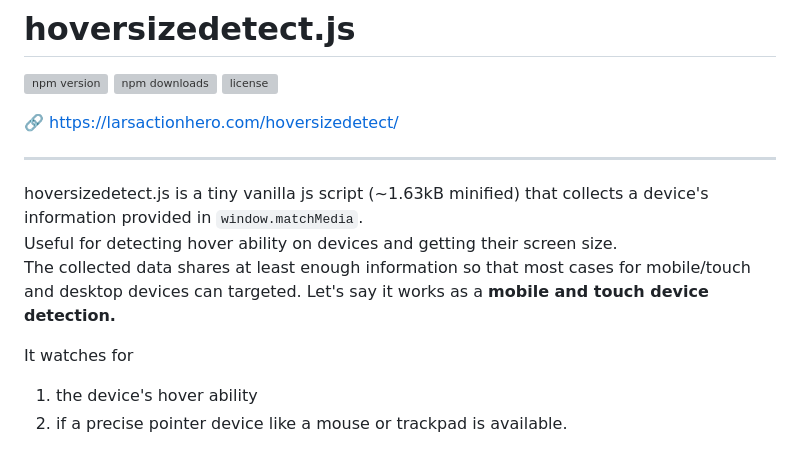
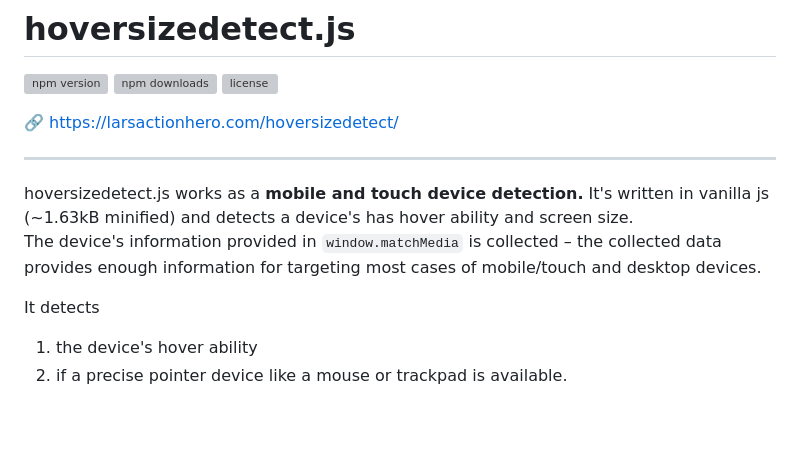
Before and after one commit to larsactionhero/hoversizedetect, a Markdown page: README.md, the part around the change. Drawn GitHub-style; blank space fills up the shorter version; grey boxes are pictures that could not be loaded.

Commit message:
Update README.md with clearer hoversizedetect.js description
Revised the description of hoversizedetect.js for clarity and improved structure.

```diff
--- a/README.md
+++ b/README.md
@@ -7,12 +7,11 @@
 
 -----
 
-hoversizedetect.js is a tiny vanilla js script (~1.63kB minified) that collects a device's information provided in `window.matchMedia`.
-Useful for detecting hover ability on devices and getting their screen size.
-The collected data shares at least enough information so that most cases for mobile/touch and desktop devices can targeted.
-Let's say it works as a **mobile and touch device detection.**
+hoversizedetect.js works as a **mobile and touch device detection.**
+It's written in vanilla js (~1.63kB minified) and detects a device's has hover ability and screen size.
+The device's information provided in `window.matchMedia` is collected – the collected data provides enough information for targeting most cases of mobile/touch and desktop devices.
 
-It watches for
+It detects
 1) the device's hover ability
 2) if a precise pointer device like a mouse or trackpad is available.
 
```
